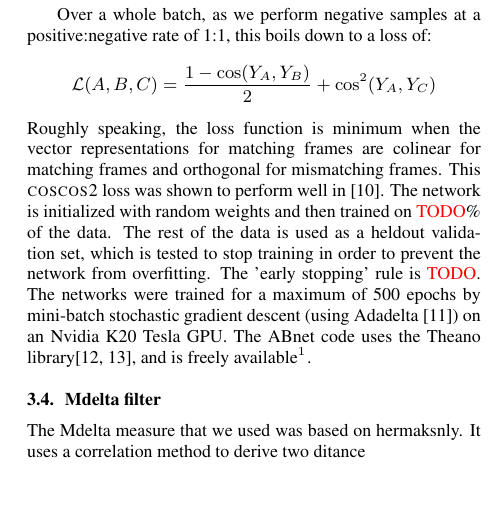
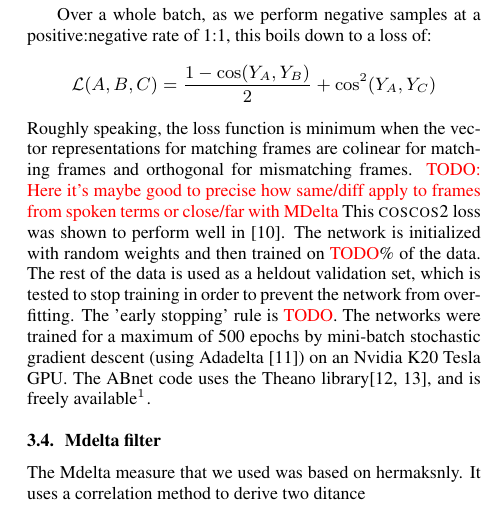
Before and after one commit to bootphon/Interspeech-ZSChallenge-Frankenstein-Team-Paper, a LaTeX paper (main.tex): part of one column of page 3 of 4, cut so that both start at the same text, the shorter picture padded with empty space. Compiled offline with pdfLaTeX.

Commit message:
one more TODO

```diff
--- a/main.tex
+++ b/main.tex
@@ -105,7 +105,7 @@ These are then forward propagated in the ABnet, where we finally use an asymmetr
 Over a whole batch, as we perform negative samples at a positive:negative rate of 1:1, this boils down to a loss of:
 $$\mathcal{L}(A,B,C) = \frac{1 - \cos(Y_A, Y_B)}{2} + \cos^2(Y_A, Y_{C})$$
 %with $w \in \{0,1\}$ (different or same word).
-Roughly speaking, the loss function is minimum when the vector representations for matching frames are colinear for matching frames and orthogonal for mismatching frames. This $\textsc{coscos2}$ loss was shown to perform well in \cite{synnaeve}. The network is initialized with random weights and then trained on \textcolor{red}{TODO}\% of the data. The rest of the data is used as a heldout validation set, which is tested to stop training in order to prevent the network from overfitting. The  'early stopping' rule is \textcolor{red}{TODO}. The networks were trained for a maximum of 500 epochs by mini-batch stochastic gradient descent (using Adadelta \cite{adadelta}) on an Nvidia K20 Tesla GPU. The ABnet code uses the Theano library\cite{theano2010,theano2012}, and is freely available$^1$\footnote{1: \url{https://github.com/SnippyHolloW/abnet/}}.
+Roughly speaking, the loss function is minimum when the vector representations for matching frames are colinear for matching frames and orthogonal for mismatching frames. \textcolor{red}{TODO: Here it's maybe good to precise how same/diff apply to frames from spoken terms or close/far with MDelta} This $\textsc{coscos2}$ loss was shown to perform well in \cite{synnaeve}. The network is initialized with random weights and then trained on \textcolor{red}{TODO}\% of the data. The rest of the data is used as a heldout validation set, which is tested to stop training in order to prevent the network from overfitting. The  'early stopping' rule is \textcolor{red}{TODO}. The networks were trained for a maximum of 500 epochs by mini-batch stochastic gradient descent (using Adadelta \cite{adadelta}) on an Nvidia K20 Tesla GPU. The ABnet code uses the Theano library\cite{theano2010,theano2012}, and is freely available$^1$\footnote{1: \url{https://github.com/SnippyHolloW/abnet/}}.
 
 \subsection{Mdelta filter}
 The Mdelta measure that we used was based on hermaksnly. It uses a correlation method to derive two ditance
```
